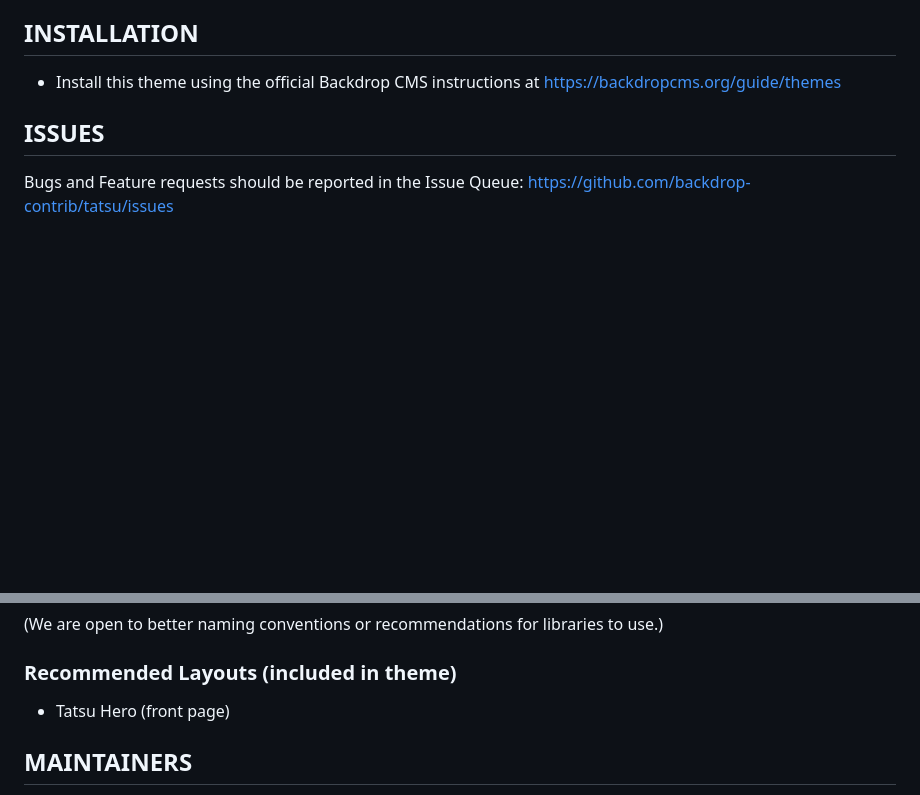
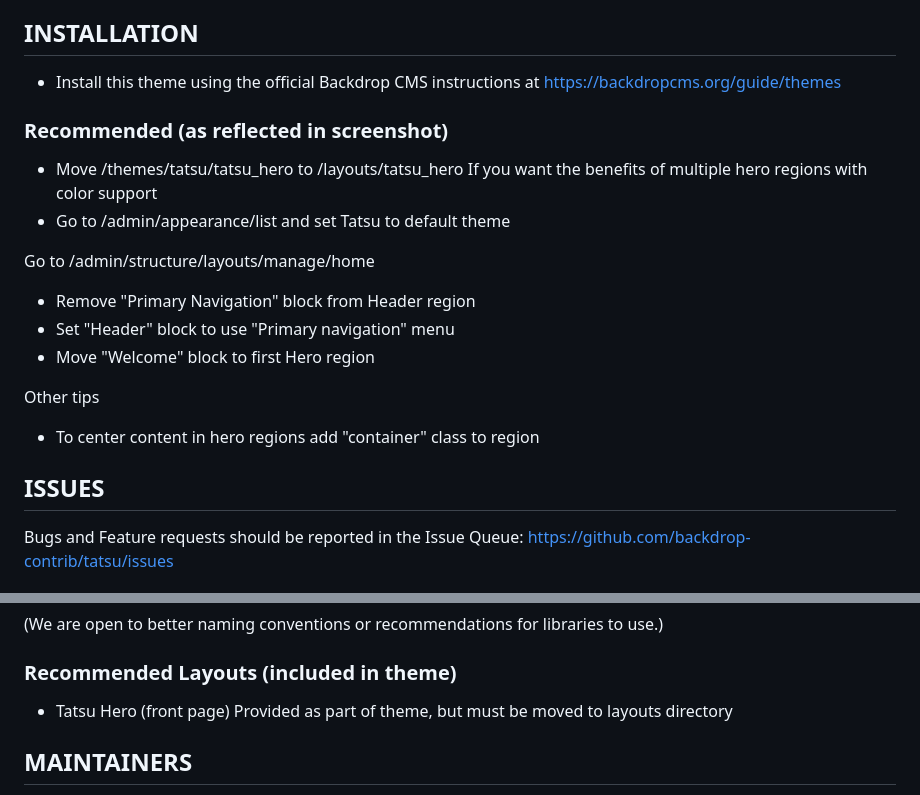
Before and after one commit to backdrop-contrib/tatsu, a Markdown page: README.md, 2 parts joined by grey strips. GitHub-like rendering; blank space fills up the shorter version.

Commit message:
Issue #10: Changes to instructions for handling layouts

```diff
--- a/README.md
+++ b/README.md
@@ -18,6 +18,24 @@ learned that it is also the name of a roller coaster in California, USA.
 
 - Install this theme using the official Backdrop CMS instructions at
   https://backdropcms.org/guide/themes
+
+### Recommended (as reflected in screenshot)
+
+- Move /themes/tatsu/tatsu_hero
+  to   /layouts/tatsu_hero
+  If you want the benefits of multiple hero regions with color support
+- Go to /admin/appearance/list and set Tatsu to default theme
+
+Go to /admin/structure/layouts/manage/home
+- Remove "Primary Navigation" block from Header region
+- Set "Header" block to use "Primary navigation" menu
+- Move "Welcome" block to first Hero region
+
+Other tips
+- To center content in hero regions add "container" class to region
+
+
+
 
 ## ISSUES
 
@@ -45,7 +63,8 @@ https://github.com/backdrop-contrib/tatsu/issues
 
 ### Recommended Layouts (included in theme)
 
-* Tatsu Hero (front page)
+- Tatsu Hero (front page)
+  Provided as part of theme, but must be moved to layouts directory
 
 ## MAINTAINERS
 
```
Also changed, not shown: layouts/README.md (added, +24 -0 lines), layouts/tatsu_hero/README.md (deleted, +0 -5 lines), screenshot.png, 2 other files.
